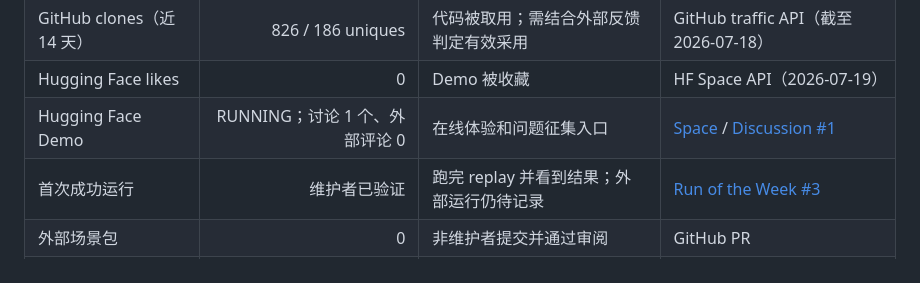
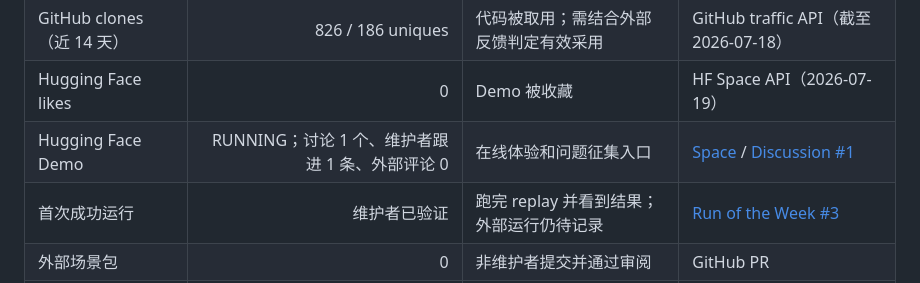
Before and after one commit to tonyhyworld/TraceArena, a Markdown page: docs/open_source_release/GROWTH_EXECUTION_BOARD.md, the part around the change. GitHub-like rendering.

Commit message:
docs: record Hugging Face discussion follow-up

```diff
--- a/docs/open_source_release/GROWTH_EXECUTION_BOARD.md
+++ b/docs/open_source_release/GROWTH_EXECUTION_BOARD.md
@@ -27,7 +27,7 @@
 | GitHub views（近 14 天） | 177 / 4 uniques | 真实访问与独立访客 | GitHub traffic API（截至 2026-07-18） |
 | GitHub clones（近 14 天） | 826 / 186 uniques | 代码被取用；需结合外部反馈判定有效采用 | GitHub traffic API（截至 2026-07-18） |
 | Hugging Face likes | 0 | Demo 被收藏 | HF Space API（2026-07-19） |
-| Hugging Face Demo | RUNNING；讨论 1 个、外部评论 0 | 在线体验和问题征集入口 | [Space](https://tonyworld888-tracearena-demo.static.hf.space/index.html) / [Discussion #1](https://huggingface.co/spaces/tonyworld888/tracearena-demo/discussions/1) |
+| Hugging Face Demo | RUNNING；讨论 1 个、维护者跟进 1 条、外部评论 0 | 在线体验和问题征集入口 | [Space](https://tonyworld888-tracearena-demo.static.hf.space/index.html) / [Discussion #1](https://huggingface.co/spaces/tonyworld888/tracearena-demo/discussions/1) |
 | 首次成功运行 | 维护者已验证 | 跑完 replay 并看到结果；外部运行仍待记录 | [Run of the Week #3](https://github.com/tonyhyworld/TraceArena/discussions/13) |
 | 外部场景包 | 0 | 非维护者提交并通过审阅 | GitHub PR |
 | 合格试点线索 | 0 | 有明确工作流、验收口径和时间窗 | pilot issue |
```
